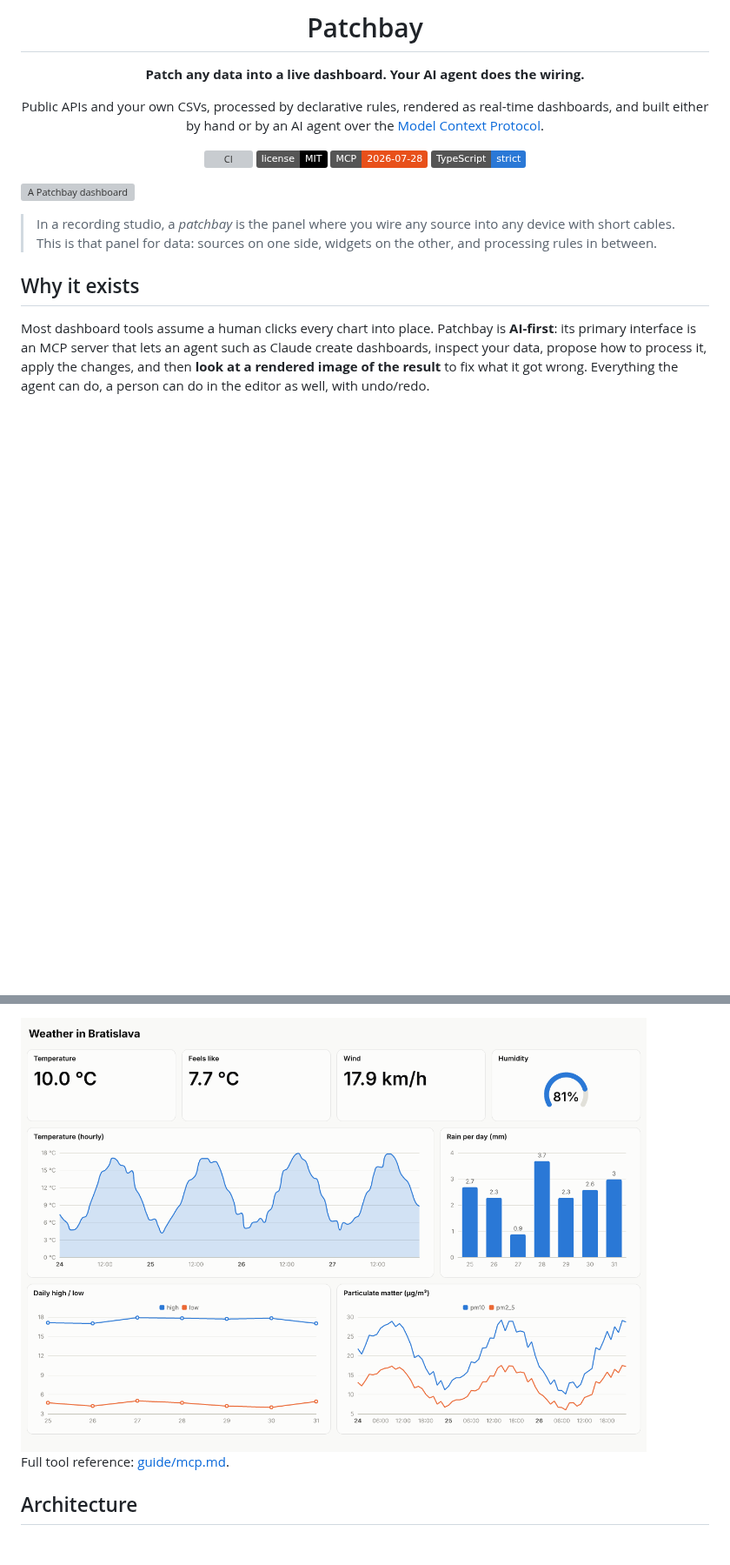
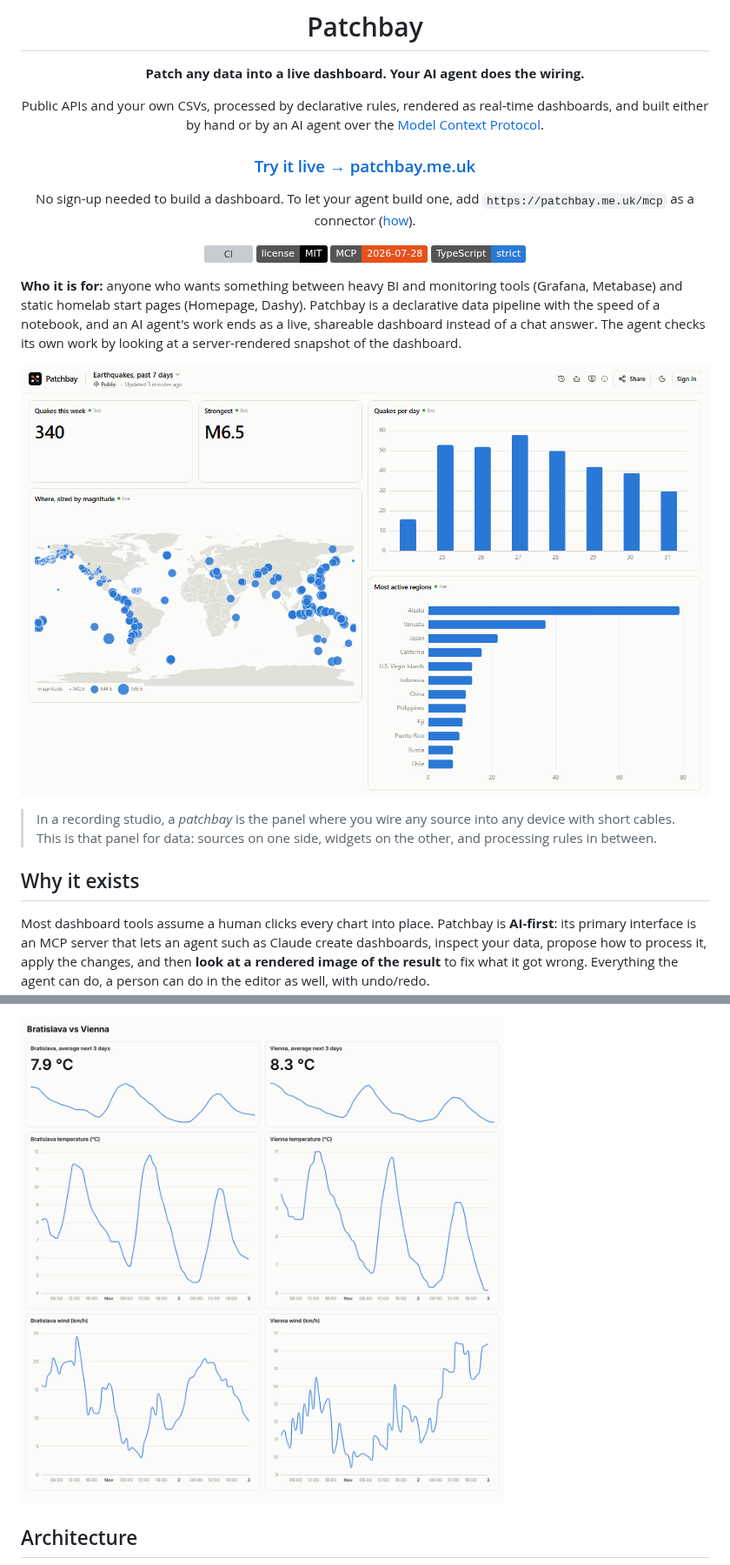
Before and after one commit to carnaby/patchbay, a Markdown page: README.md, 2 parts joined by grey strips. Shown at 87% size. Rendered like a GitHub page; pictures changed too: .github/assets/agent-snapshot.png, .github/assets/hero.png (added); badges without logos; blank space fills up the shorter version; grey boxes are pictures that could not be loaded.

```diff
--- a/README.md
+++ b/README.md
@@ -9,6 +9,11 @@
 Public APIs and your own CSVs, processed by declarative rules, rendered as real-time dashboards,
 and built either by hand or by an AI agent over the [Model Context Protocol](https://modelcontextprotocol.io).
 
+### [Try it live → patchbay.me.uk](https://patchbay.me.uk)
+
+No sign-up needed to build a dashboard. To let your agent build one, add `https://patchbay.me.uk/mcp` as a
+connector ([how](#connect-your-agent)).
+
 [![CI](https://github.com/carnaby/patchbay/actions/workflows/ci.yml/badge.svg)](https://github.com/carnaby/patchbay/actions/workflows/ci.yml)
 ![License: MIT](https://img.shields.io/badge/license-MIT-black)
 ![MCP 2026-07-28](https://img.shields.io/badge/MCP-2026--07--28-e8501a)
@@ -16,7 +21,12 @@ and built either by hand or by an AI agent over the [Model Context Protocol](htt
 
 </div>
 
-![A Patchbay dashboard](.github/assets/dashboard-light.png)
+**Who it is for:** anyone who wants something between heavy BI and monitoring tools (Grafana, Metabase) and static
+homelab start pages (Homepage, Dashy). Patchbay is a declarative data pipeline with the speed of a notebook, and an AI
+agent's work ends as a live, shareable dashboard instead of a chat answer. The agent checks its own work by looking
+at a server-rendered snapshot of the dashboard.
+
+![The earthquakes dashboard: a world map sized by magnitude, two KPIs and two bar charts, with live USGS data](.github/assets/hero.png)
 
 > In a recording studio, a _patchbay_ is the panel where you wire any source into any device with short cables.
 > This is that panel for data: sources on one side, widgets on the other, and processing rules in between.
@@ -137,7 +184,5 @@ them. The snapshot the agent sees looks like this:
 
-<img src=".github/assets/agent-snapshot.png" alt="Server-rendered PNG snapshot" width="720" />
-
-Full tool reference: [guide/mcp.md](guide/mcp.md).
+<img src=".github/assets/agent-snapshot.png" alt="Server-rendered PNG snapshot of the Bratislava vs Vienna dashboard: two temperature KPIs, two temperature charts and two wind charts" width="720" />
 
 ## Architecture
 
```
Also changed, not shown: other parts of README.md (+101 -43 lines), guide/architecture.md (+3 -2 lines), guide/deployment.md (+11 -5 lines).
